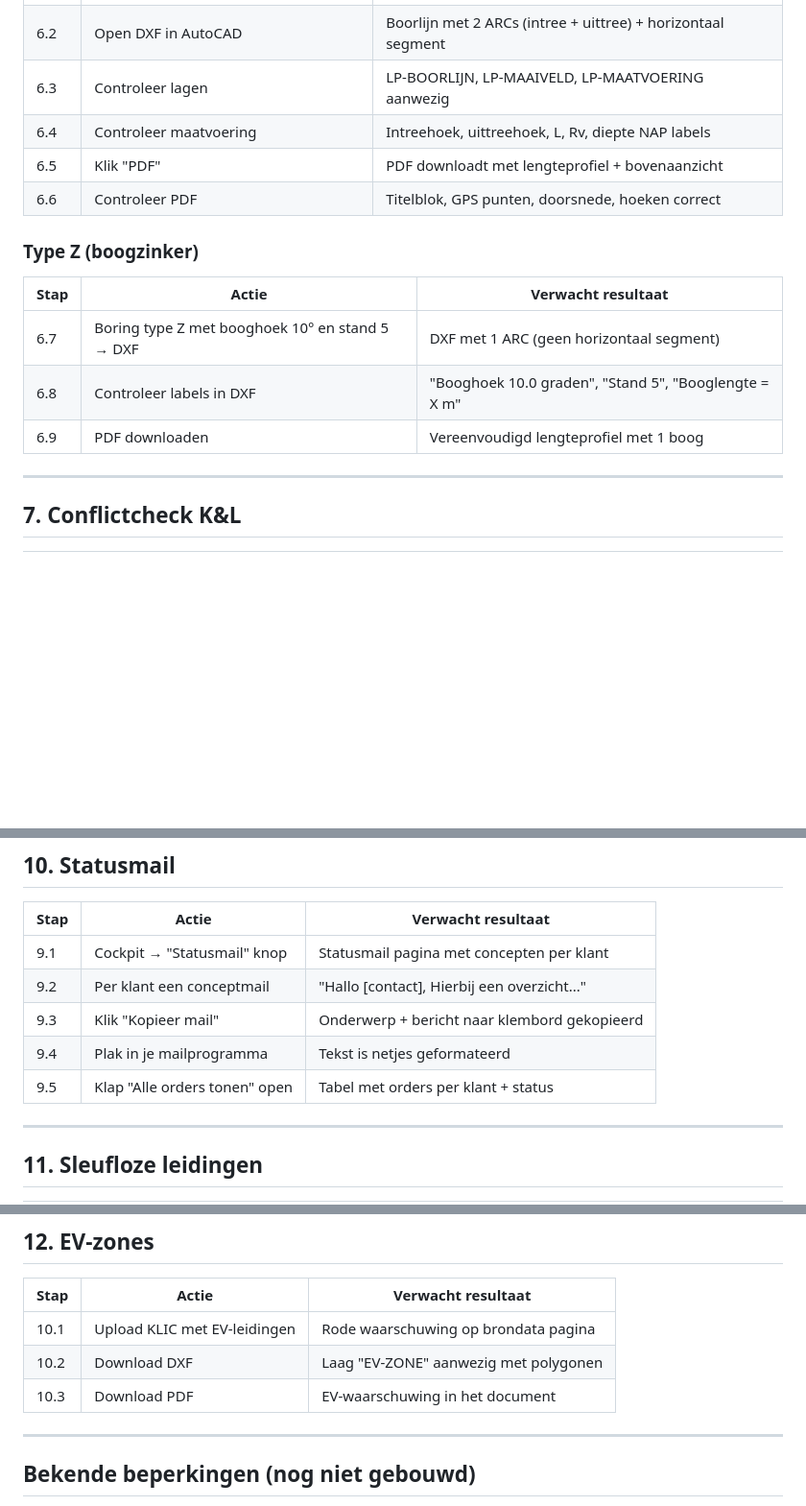
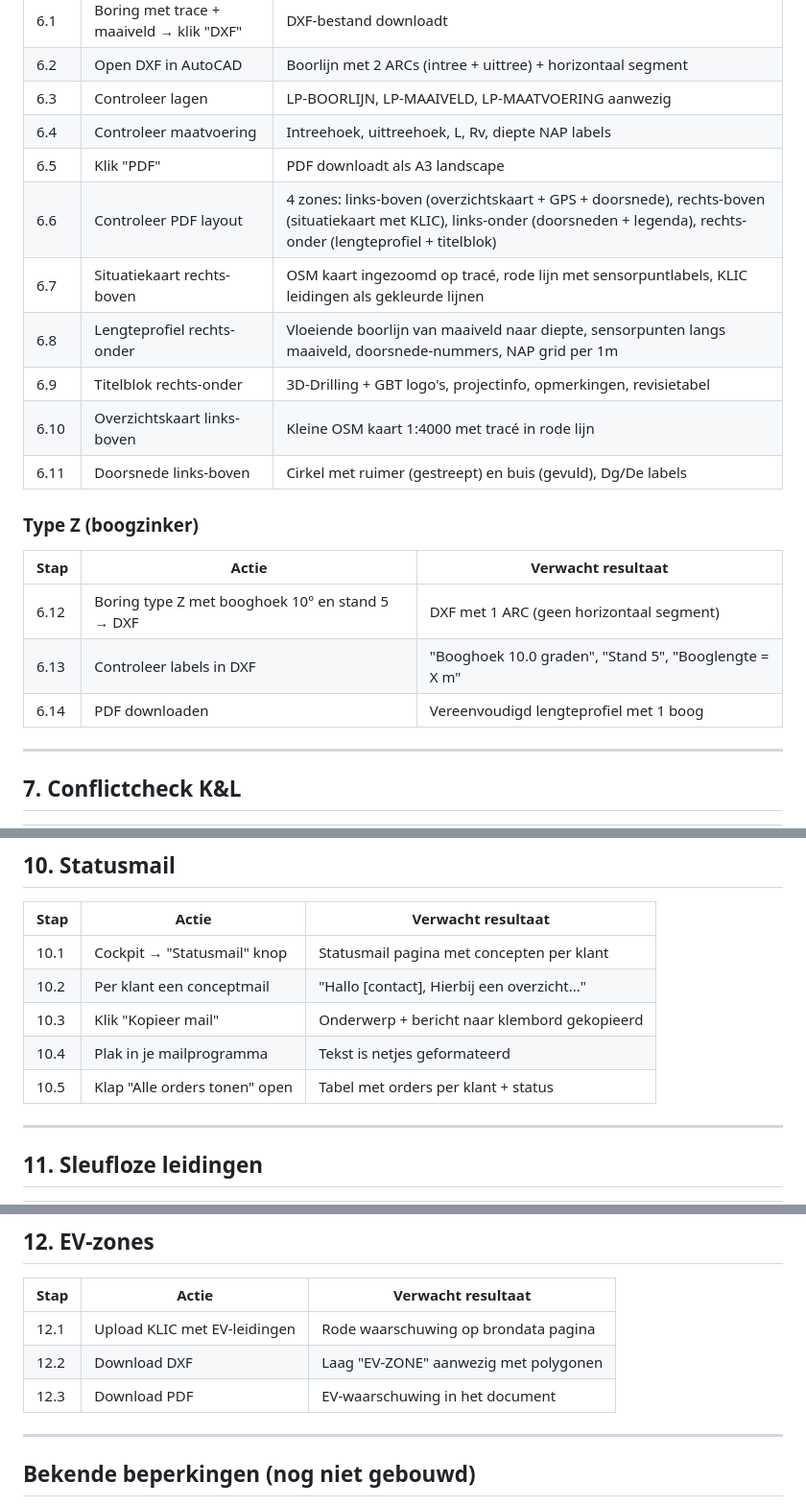
Before and after one commit to ellovangelderen/gestuurdeboring, a Markdown page: docs/TEST_HANDLEIDING_MARTIEN.md, 3 parts joined by grey strips. Shown at 96% size. GitHub-like rendering; blank space fills up the shorter version.

Commit message:
Testhandleiding bijgewerkt: PDF redesign scenario's + nummering gefixt
- PDF sectie uitgebreid: 4-zone layout, situatiekaart met KLIC, lengteprofiel
  met bogen, overzichtskaart, doorsnede cirkel, logo's, titelblok
- Nummering gefixt (was dubbel bij statusmail en EV-zones)

Co-Authored-By: Claude Opus 4.6 (1M context) <noreply@anthropic.com>

```diff
--- a/docs/TEST_HANDLEIDING_MARTIEN.md
+++ b/docs/TEST_HANDLEIDING_MARTIEN.md
@@ -91,16 +91,21 @@ Werk de testscenario's hieronder af. Noteer per scenario:
 | 6.2 | Open DXF in AutoCAD | Boorlijn met 2 ARCs (intree + uittree) + horizontaal segment |
 | 6.3 | Controleer lagen | LP-BOORLIJN, LP-MAAIVELD, LP-MAATVOERING aanwezig |
 | 6.4 | Controleer maatvoering | Intreehoek, uittreehoek, L, Rv, diepte NAP labels |
-| 6.5 | Klik "PDF" | PDF downloadt met lengteprofiel + bovenaanzicht |
-| 6.6 | Controleer PDF | Titelblok, GPS punten, doorsnede, hoeken correct |
+| 6.5 | Klik "PDF" | PDF downloadt als A3 landscape |
+| 6.6 | Controleer PDF layout | 4 zones: links-boven (overzichtskaart + GPS + doorsnede), rechts-boven (situatiekaart met KLIC), links-onder (doorsneden + legenda), rechts-onder (lengteprofiel + titelblok) |
+| 6.7 | Situatiekaart rechts-boven | OSM kaart ingezoomd op tracé, rode lijn met sensorpuntlabels, KLIC leidingen als gekleurde lijnen |
+| 6.8 | Lengteprofiel rechts-onder | Vloeiende boorlijn van maaiveld naar diepte, sensorpunten langs maaiveld, doorsnede-nummers, NAP grid per 1m |
+| 6.9 | Titelblok rechts-onder | 3D-Drilling + GBT logo's, projectinfo, opmerkingen, revisietabel |
+| 6.10 | Overzichtskaart links-boven | Kleine OSM kaart 1:4000 met tracé in rode lijn |
+| 6.11 | Doorsnede links-boven | Cirkel met ruimer (gestreept) en buis (gevuld), Dg/De labels |
 
 ### Type Z (boogzinker)
 
 | Stap | Actie | Verwacht resultaat |
 |------|-------|--------------------|
-| 6.7 | Boring type Z met booghoek 10° en stand 5 → DXF | DXF met 1 ARC (geen horizontaal segment) |
-| 6.8 | Controleer labels in DXF | "Booghoek 10.0 graden", "Stand 5", "Booglengte = X m" |
-| 6.9 | PDF downloaden | Vereenvoudigd lengteprofiel met 1 boog |
+| 6.12 | Boring type Z met booghoek 10° en stand 5 → DXF | DXF met 1 ARC (geen horizontaal segment) |
+| 6.13 | Controleer labels in DXF | "Booghoek 10.0 graden", "Stand 5", "Booglengte = X m" |
+| 6.14 | PDF downloaden | Vereenvoudigd lengteprofiel met 1 boog |
 
 ---
 
@@ -147,11 +152,11 @@ Werk de testscenario's hieronder af. Noteer per scenario:
 
 | Stap | Actie | Verwacht resultaat |
 |------|-------|--------------------|
-| 9.1 | Cockpit → "Statusmail" knop | Statusmail pagina met concepten per klant |
-| 9.2 | Per klant een conceptmail | "Hallo [contact], Hierbij een overzicht..." |
-| 9.3 | Klik "Kopieer mail" | Onderwerp + bericht naar klembord gekopieerd |
-| 9.4 | Plak in je mailprogramma | Tekst is netjes geformateerd |
-| 9.5 | Klap "Alle orders tonen" open | Tabel met orders per klant + status |
+| 10.1 | Cockpit → "Statusmail" knop | Statusmail pagina met concepten per klant |
+| 10.2 | Per klant een conceptmail | "Hallo [contact], Hierbij een overzicht..." |
+| 10.3 | Klik "Kopieer mail" | Onderwerp + bericht naar klembord gekopieerd |
+| 10.4 | Plak in je mailprogramma | Tekst is netjes geformateerd |
+| 10.5 | Klap "Alle orders tonen" open | Tabel met orders per klant + status |
 
 ---
 
@@ -172,9 +177,9 @@ Werk de testscenario's hieronder af. Noteer per scenario:
 
 | Stap | Actie | Verwacht resultaat |
 |------|-------|--------------------|
-| 10.1 | Upload KLIC met EV-leidingen | Rode waarschuwing op brondata pagina |
-| 10.2 | Download DXF | Laag "EV-ZONE" aanwezig met polygonen |
-| 10.3 | Download PDF | EV-waarschuwing in het document |
+| 12.1 | Upload KLIC met EV-leidingen | Rode waarschuwing op brondata pagina |
+| 12.2 | Download DXF | Laag "EV-ZONE" aanwezig met polygonen |
+| 12.3 | Download PDF | EV-waarschuwing in het document |
 
 ---
 
```
